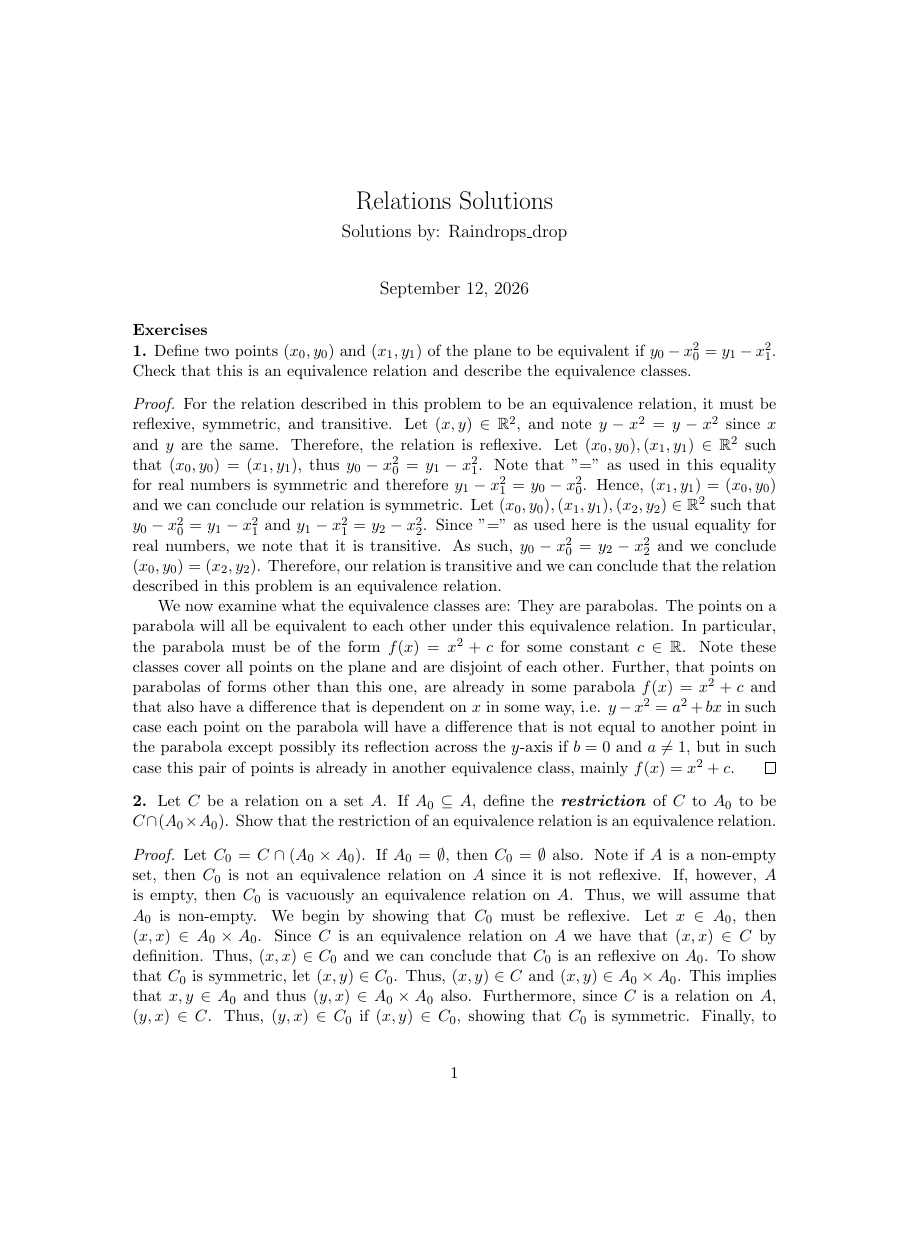
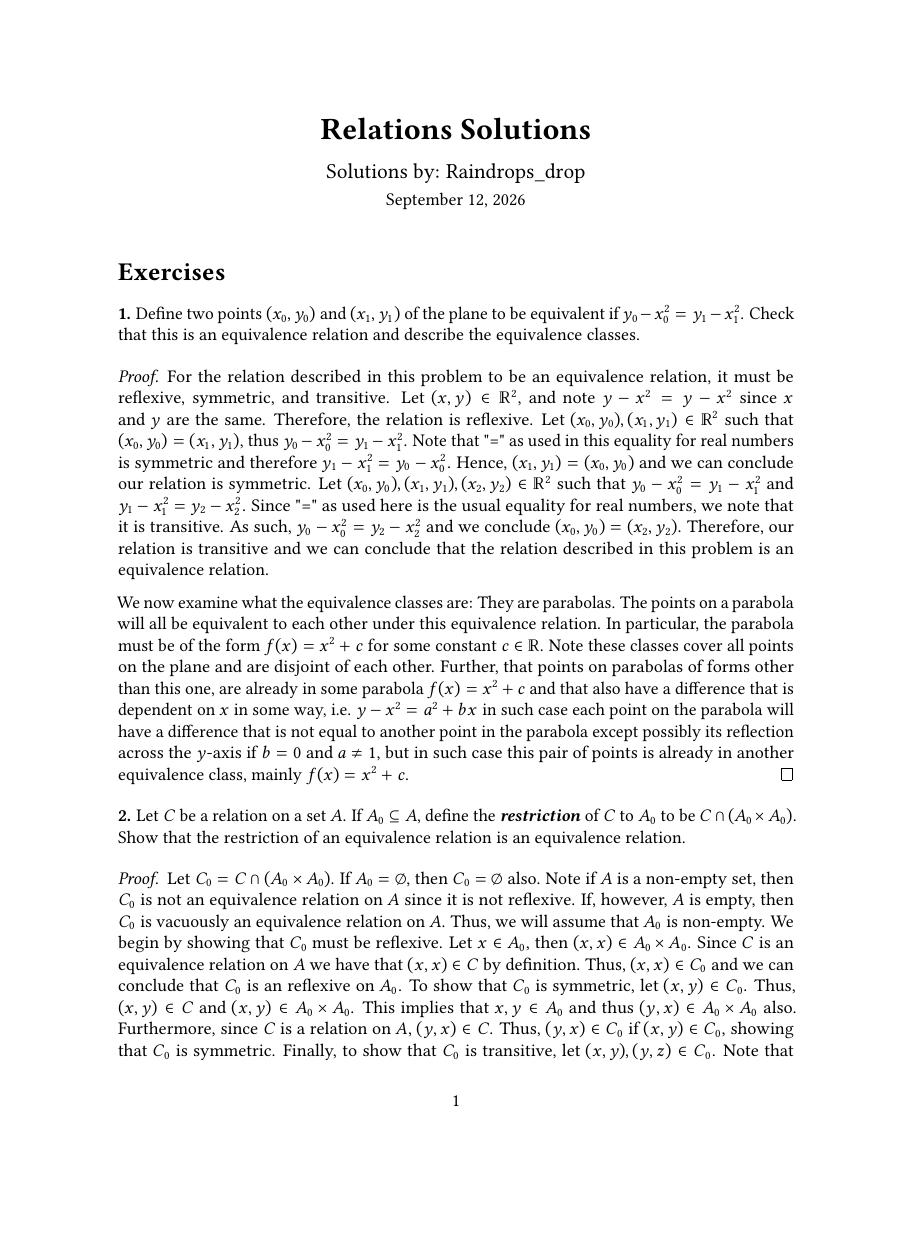
Before and after one commit to rain-drops-drop/munkres_exercises, a LaTeX document (chapter_one/relations/solutions.tex, which reads preamble.tex): page 1 of 14 before the commit and page 1 of 13 after it, the shorter picture padded with empty space. Compiled offline with pdfLaTeX.

Commit message:
updated the preamble such that the overall look of the pdf files were more appealing to the eye, to me at least

```diff
--- a/chapter_one/relations/solutions.tex
+++ b/chapter_one/relations/solutions.tex
@@ -1,23 +1,17 @@
-\documentclass[11pt]{article}
+\documentclass[12pt]{article}
 
 \input{../../preamble.tex}
 
 %%%%%%%%%%%%%%%%%%%%%%%%%%%%%%%%%%%%%%%%%%%%%%%%%%%%%%%%%%%%%%%%%%%%%%
 \begin{document}%%%%%%%%%%%%%%%%%%%%%%%%%%%%%%%%%%%%%%%%%%%%%%%%%%%%%%
 %%%%%%%%%%%%%%%%%%%%%%%%%%%%%%%%%%%%%%%%%%%%%%%%%%%%%%%%%%%%%%%%%%%%%%
-
-
-\title{\mbox{}\\[-8ex]Relations Solutions\normalsize
-	\\[-2.5ex]}
-\author{Solutions by: Raindrops\_drop \\[1ex]
-	\\[-1ex]}
+	\title{Relations Solutions}
+\author{Solutions by: Raindrops\_drop}
 \date{September 12, 2026}
 \maketitle
 
-\vspace{-3ex}%
-\noindent
 
-\exnumber{Exercises}
+\section*{Exercises}
 
 \exnumber{1.} Define two points $(x_0, y_0)$ and $(x_1, y_1)$ of the plane to be equivalent
 if $y_0 - x_0^2 = y_1 - x_1^2$. Check that this is an equivalence relation and describe
--- a/preamble.tex
+++ b/preamble.tex
@@ -1,13 +1,26 @@
-\oddsidemargin=17pt \evensidemargin=17pt
-\headheight=9pt     \topmargin=26pt
-\textheight=564pt   \textwidth=433.8pt
+% setting margins for the document
+\usepackage[letterpaper, margin=1.1in]{geometry}
 
+\usepackage[T1]{fontenc}
+% packages used for the various math commands
 \usepackage{amsmath, amsthm, amssymb,enumitem}
+
+% setting up the font
+\usepackage{libertinus-type1}
+\usepackage{libertinust1math}
+
+% adjusting in-word spacing
+\usepackage{microtype}
+
+\usepackage{parskip}
+
+% setting custom margins for enumerate and itemizaed lists
 \setlist[enumerate]{parsep=0pt plus 4pt,topsep=3pt plus 4pt}
 \setlist[itemize]{parsep=0pt plus 4pt,topsep=3pt plus 4pt,itemsep=.5ex}
 
 \leftmargini=5.5ex
 \leftmarginii=3.5ex
+
 
 %For separated lists with consecutive numbering
 \newcounter{separated}
@@ -60,3 +73,20 @@
 
 %for easy column vectors of size 2
 \newcommand\tworow[1]{\left[\begin{array}{@{}c@{}}#1\end{array}\right]}
+
+% redefining \maketitle so that it has proper spacing
+\makeatletter
+\renewcommand{\maketitle}{%
+  \begingroup
+  \setlength{\parskip}{0pt}   % kills the parskip effect inside the title block
+  \begin{center}
+    {\LARGE\bfseries \@title\par}
+    \vspace{1.5ex}
+    {\large \@author\par}
+    \vspace{0.75ex}
+    {\normalsize \@date\par}
+  \end{center}
+  \endgroup
+  \vspace{2ex}
+}
+\makeatother
```
Also changed, not shown: chapter_one/cartesian_products/solutions.tex (+4 -9 lines), chapter_one/functions/solutions.tex (+4 -10 lines), chapter_one/fundamental_concepts/solutions.tex (+4 -9 lines), chapter_one/integers_and_real_numbers/solutions.tex (+4 -9 lines), chapter_one/cartesian_products/solutions.pdf, chapter_one/functions/solutions.pdf, chapter_one/fundamental_concepts/solutions.pdf, chapter_one/integers_and_real_numbers/solutions.pdf, chapter_one/relations/solutions.pdf, chapter_one/relations/solutions.tex (3 more changed lines).
